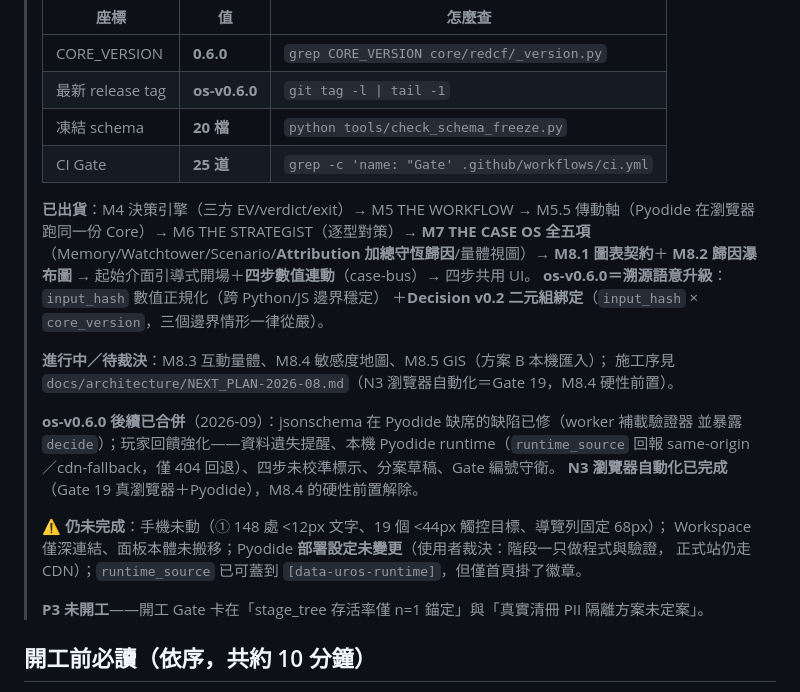
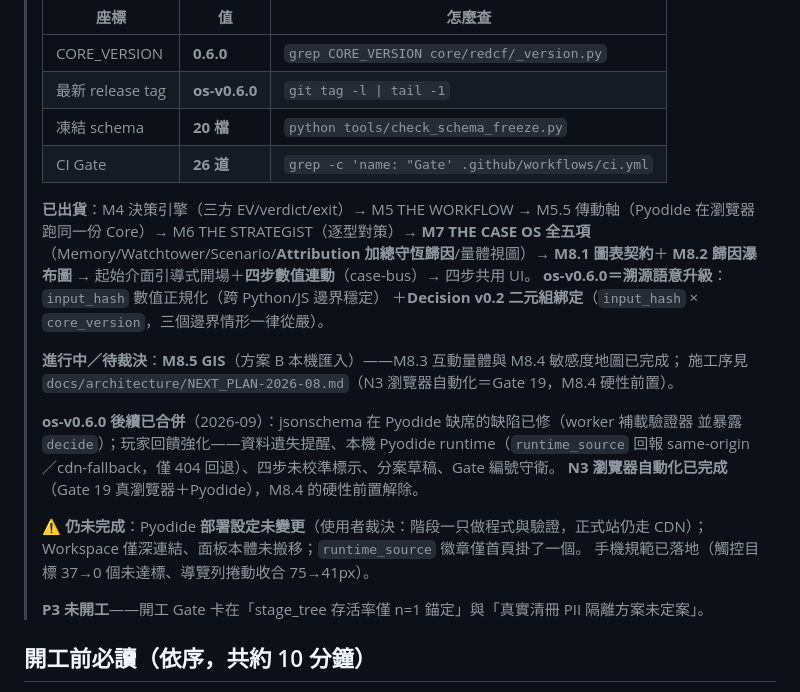
Before and after one commit to jeremy0819/BUILDER, a Markdown page: CLAUDE.md, the part around the change. GitHub-like rendering.

```diff
--- a/CLAUDE.md
+++ b/CLAUDE.md
@@ -11,7 +11,7 @@
 > | CORE_VERSION | **0.6.0** | `grep CORE_VERSION core/redcf/_version.py` |
 > | 最新 release tag | **os-v0.6.0** | `git tag -l \| tail -1` |
 > | 凍結 schema | **20 檔** | `python tools/check_schema_freeze.py` |
-> | CI Gate | **25 道** | `grep -c 'name: "Gate' .github/workflows/ci.yml` |
+> | CI Gate | **26 道** | `grep -c 'name: "Gate' .github/workflows/ci.yml` |
 >
 > **已出貨**：M4 決策引擎（三方 EV/verdict/exit）→ M5 THE WORKFLOW → M5.5 傳動軸（Pyodide
 > 在瀏覽器跑同一份 Core）→ M6 THE STRATEGIST（逐型對策）→ **M7 THE CASE OS 全五項**
@@ -20,7 +20,7 @@
 > **os-v0.6.0＝溯源語意升級**：`input_hash` 數值正規化（跨 Python/JS 邊界穩定）
 > ＋**Decision v0.2 二元組綁定**（`input_hash` × `core_version`，三個邊界情形一律從嚴）。
 >
-> **進行中／待裁決**：M8.3 互動量體、M8.4 敏感度地圖、M8.5 GIS（方案 B 本機匯入）；
+> **進行中／待裁決**：**M8.5 GIS**（方案 B 本機匯入）——M8.3 互動量體與 M8.4 敏感度地圖已完成；
 > 施工序見 `docs/architecture/NEXT_PLAN-2026-08.md`（N3 瀏覽器自動化＝Gate 19，M8.4 硬性前置）。
 >
 > **os-v0.6.0 後續已合併**（2026-09）：jsonschema 在 Pyodide 缺席的缺陷已修（worker 補載驗證器
@@ -28,9 +28,10 @@
 > 回報 same-origin／cdn-fallback，僅 404 回退）、四步未校準標示、分案草稿、Gate 編號守衛。
 > **N3 瀏覽器自動化已完成**（Gate 19 真瀏覽器＋Pyodide），M8.4 的硬性前置解除。
 >
-> ⚠️ **仍未完成**：手機未動（① 148 處 <12px 文字、19 個 <44px 觸控目標、導覽列固定 68px）；
-> Workspace 僅深連結、面板本體未搬移；Pyodide **部署設定未變更**（使用者裁決：階段一只做程式與驗證，
-> 正式站仍走 CDN）；`runtime_source` 已可蓋到 `[data-uros-runtime]`，但僅首頁掛了徽章。
+> ⚠️ **仍未完成**：Pyodide
+> **部署設定未變更**（使用者裁決：階段一只做程式與驗證，正式站仍走 CDN）；
+> Workspace 僅深連結、面板本體未搬移；`runtime_source` 徽章僅首頁掛了一個。
+> 手機規範已落地（觸控目標 37→0 個未達標、導覽列捲動收合 75→41px）。
 >
 > **P3 未開工**——開工 Gate 卡在「stage_tree 存活率僅 n=1 錨定」與「真實清冊 PII 隔離方案未定案」。
 
```
Also changed, not shown: docs/architecture/M8_VIEWFINDER_SPEC.md (+3 -3 lines), docs/architecture/NEXT_PLAN-2026-08.md (+2 -2 lines).
